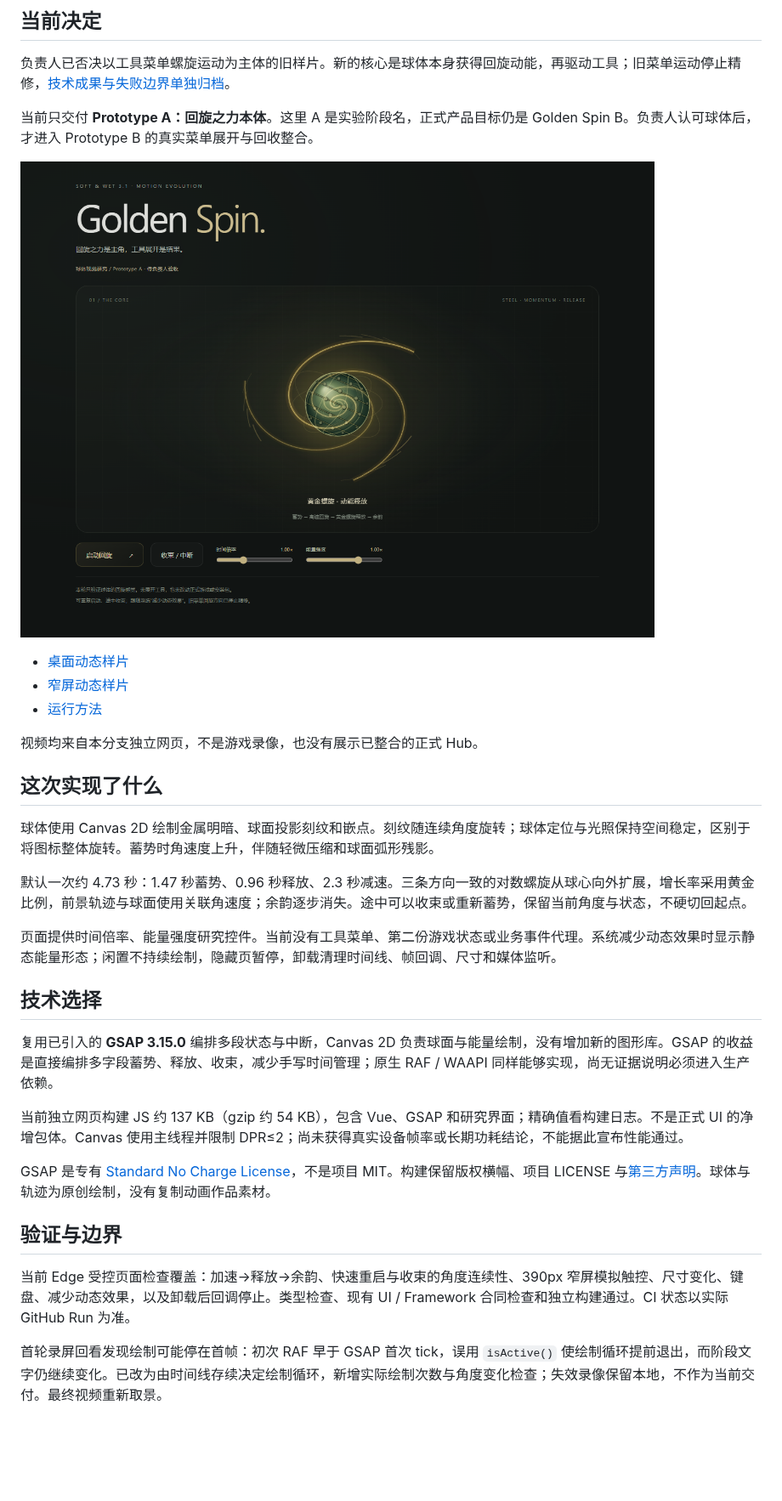
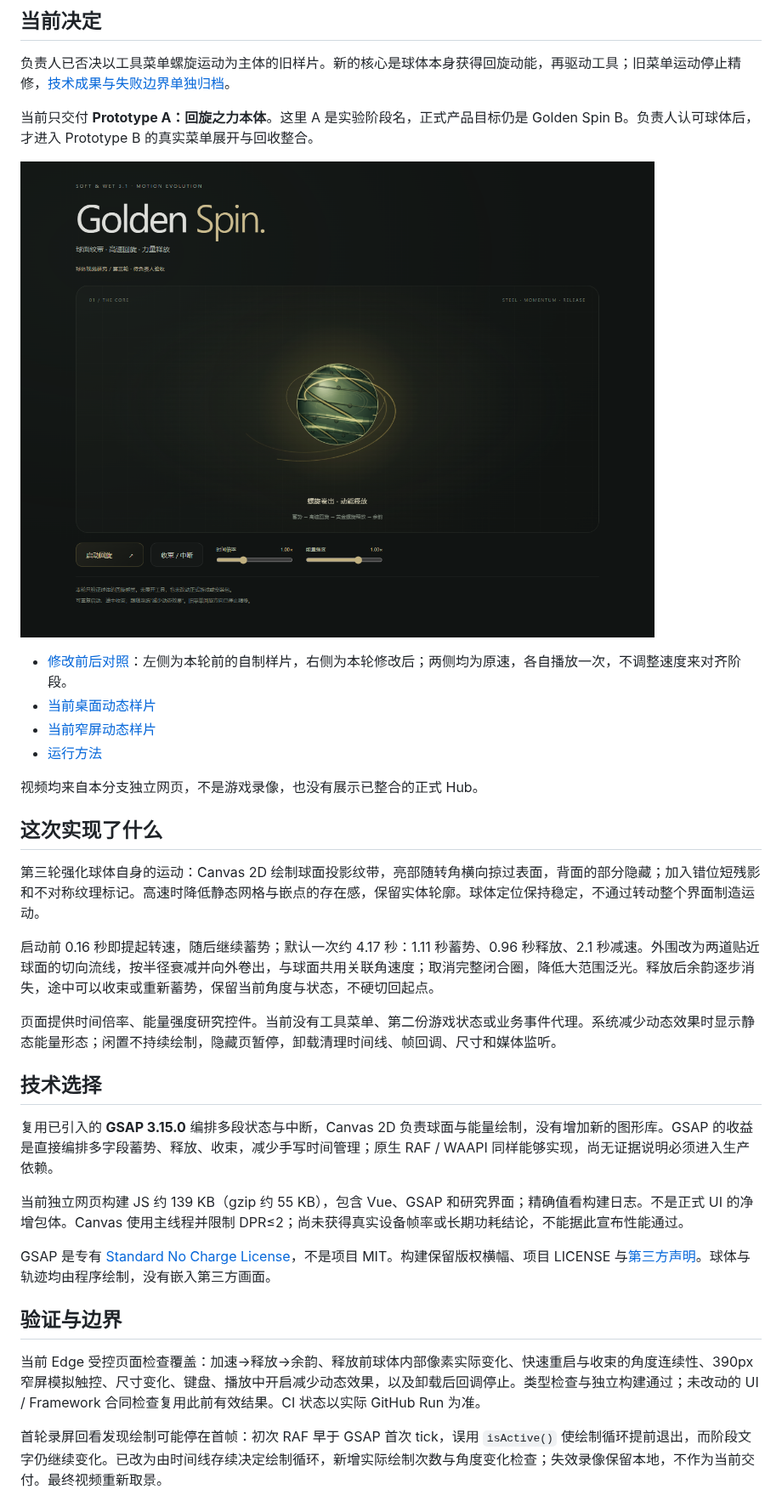
Before and after one commit to 102326/DoL-Game-UI, a Markdown page: docs/MOTION_EVOLUTION_GOLDEN_SPIN_B.md, the part around the change. Shown at 85% size. GitHub-like rendering; pictures changed too: docs/media/golden-spin-b/sphere-gs03-desktop.png (added); blank space fills up the shorter version.

```diff
--- a/docs/MOTION_EVOLUTION_GOLDEN_SPIN_B.md
+++ b/docs/MOTION_EVOLUTION_GOLDEN_SPIN_B.md
@@ -8,19 +8,20 @@
 
 当前只交付 **Prototype A：回旋之力本体**。这里 A 是实验阶段名，正式产品目标仍是 Golden Spin B。负责人认可球体后，才进入 Prototype B 的真实菜单展开与回收整合。
 
-![球体释放样片，受控桌面浏览器](media/golden-spin-b/sphere-desktop.png)
+![球体释放样片，受控桌面浏览器](media/golden-spin-b/sphere-gs03-desktop.png)
 
-- [桌面动态样片](media/golden-spin-b/sphere-desktop.mp4)
-- [窄屏动态样片](media/golden-spin-b/sphere-narrow.mp4)
+- [修改前后对照](media/golden-spin-b/gs03-before-after.mp4)：左侧为本轮前的自制样片，右侧为本轮修改后；两侧均为原速，各自播放一次，不调整速度来对齐阶段。
+- [当前桌面动态样片](media/golden-spin-b/sphere-gs03-desktop.mp4)
+- [当前窄屏动态样片](media/golden-spin-b/sphere-gs03-narrow.mp4)
 - [运行方法](../prototypes/golden-spin-b/README.md)
 
 视频均来自本分支独立网页，不是游戏录像，也没有展示已整合的正式 Hub。
 
 ## 这次实现了什么
 
-球体使用 Canvas 2D 绘制金属明暗、球面投影刻纹和嵌点。刻纹随连续角度旋转；球体定位与光照保持空间稳定，区别于将图标整体旋转。蓄势时角速度上升，伴随轻微压缩和球面弧形残影。
+第三轮强化球体自身的运动：Canvas 2D 绘制球面投影纹带，亮部随转角横向掠过表面，背面的部分隐藏；加入错位短残影和不对称纹理标记。高速时降低静态网格与嵌点的存在感，保留实体轮廓。球体定位保持稳定，不通过转动整个界面制造运动。
 
-默认一次约 4.73 秒：1.47 秒蓄势、0.96 秒释放、2.3 秒减速。三条方向一致的对数螺旋从球心向外扩展，增长率采用黄金比例，前景轨迹与球面使用关联角速度；余韵逐步消失。途中可以收束或重新蓄势，保留当前角度与状态，不硬切回起点。
+启动前 0.16 秒即提起转速，随后继续蓄势；默认一次约 4.17 秒：1.11 秒蓄势、0.96 秒释放、2.1 秒减速。外围改为两道贴近球面的切向流线，按半径衰减并向外卷出，与球面共用关联角速度；取消完整闭合圈，降低大范围泛光。释放后余韵逐步消失，途中可以收束或重新蓄势，保留当前角度与状态，不硬切回起点。
 
 页面提供时间倍率、能量强度研究控件。当前没有工具菜单、第二份游戏状态或业务事件代理。系统减少动态效果时显示静态能量形态；闲置不持续绘制，隐藏页暂停，卸载清理时间线、帧回调、尺寸和媒体监听。
 
@@ -28,13 +29,13 @@
 
 复用已引入的 **GSAP 3.15.0** 编排多段状态与中断，Canvas 2D 负责球面与能量绘制，没有增加新的图形库。GSAP 的收益是直接编排多字段蓄势、释放、收束，减少手写时间管理；原生 RAF / WAAPI 同样能够实现，尚无证据说明必须进入生产依赖。
 
-当前独立网页构建 JS 约 137 KB（gzip 约 54 KB），包含 Vue、GSAP 和研究界面；精确值看构建日志。不是正式 UI 的净增包体。Canvas 使用主线程并限制 DPR≤2；尚未获得真实设备帧率或长期功耗结论，不能据此宣布性能通过。
+当前独立网页构建 JS 约 139 KB（gzip 约 55 KB），包含 Vue、GSAP 和研究界面；精确值看构建日志。不是正式 UI 的净增包体。Canvas 使用主线程并限制 DPR≤2；尚未获得真实设备帧率或长期功耗结论，不能据此宣布性能通过。
 
-GSAP 是专有 [Standard No Charge License](https://gsap.com/standard-license/)，不是项目 MIT。构建保留版权横幅、项目 LICENSE 与[第三方声明](../prototypes/golden-spin-b/THIRD_PARTY_NOTICES.md)。球体与轨迹为原创绘制，没有复制动画作品素材。
+GSAP 是专有 [Standard No Charge License](https://gsap.com/standard-license/)，不是项目 MIT。构建保留版权横幅、项目 LICENSE 与[第三方声明](../prototypes/golden-spin-b/THIRD_PARTY_NOTICES.md)。球体与轨迹均由程序绘制，没有嵌入第三方画面。
 
 ## 验证与边界
 
-当前 Edge 受控页面检查覆盖：加速→释放→余韵、快速重启与收束的角度连续性、390px 窄屏模拟触控、尺寸变化、键盘、减少动态效果，以及卸载后回调停止。类型检查、现有 UI / Framework 合同检查和独立构建通过。CI 状态以实际 GitHub Run 为准。
+当前 Edge 受控页面检查覆盖：加速→释放→余韵、释放前球体内部像素实际变化、快速重启与收束的角度连续性、390px 窄屏模拟触控、尺寸变化、键盘、播放中开启减少动态效果，以及卸载后回调停止。类型检查与独立构建通过；未改动的 UI / Framework 合同检查复用此前有效结果。CI 状态以实际 GitHub Run 为准。
 
 首轮录屏回看发现绘制可能停在首帧：初次 RAF 早于 GSAP 首次 tick，误用 `isActive()` 使绘制循环提前退出，而阶段文字仍继续变化。已改为由时间线存续决定绘制循环，新增实际绘制次数与角度变化检查；失效录像保留本地，不作为当前交付。最终视频重新取景。
 
```
Also changed, not shown: docs/HANDOFF.md (+2 -0 lines), prototypes/golden-spin-b/README.md (+4 -3 lines), docs/media/golden-spin-b/sphere-gs03-narrow.png (added), 8 other files.
